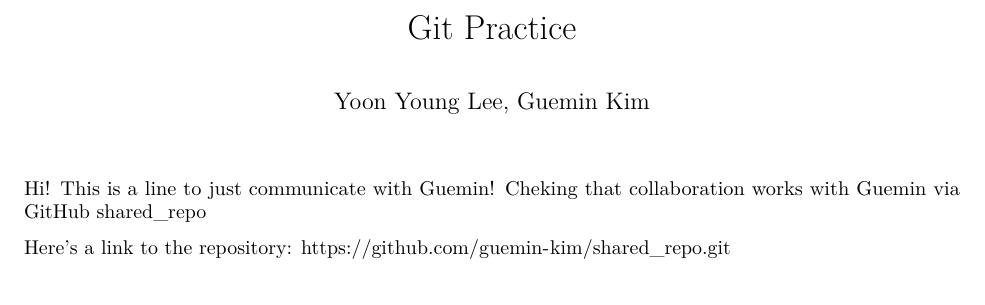
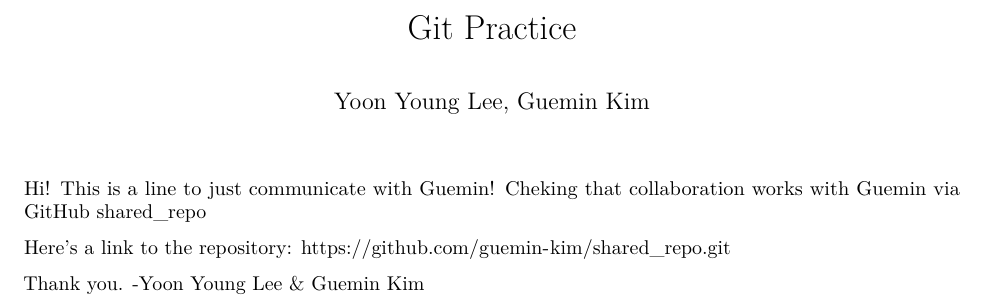
Before and after one commit to guemin-kim/shared_repo, an R Markdown document (Git Practice.Rmd): part of the page, cut so that both start at the same text. Rendered offline with R 4.5, knitr and Pandoc, then LaTeX, with nearby package versions.

Commit message:
Fourth commit by Yoon Young Lee

```diff
--- a/Git Practice.Rmd
+++ b/Git Practice.Rmd
@@ -7,3 +7,6 @@
 Hi! This is a line to just communicate with Guemin! Cheking that collaboration works with Guemin via GitHub shared_repo
 
 Here's a link to the repository: https://github.com/guemin-kim/shared_repo.git
+
+Thank you.
+-Yoon Young Lee & Guemin Kim
```
